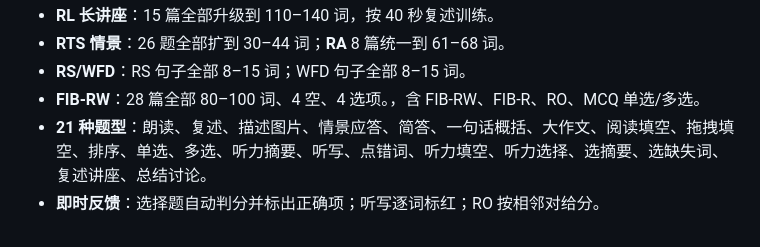
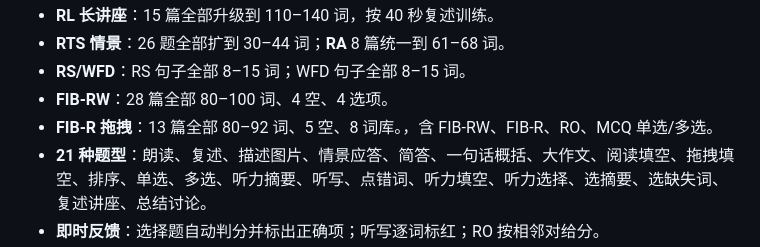
Before and after one commit to wgawga041815-create/pte-52-plus, a Markdown page: README.md, the part around the change. Drawn GitHub-style.

Commit message:
Upgrade FIB-R to 5 blanks 80-92 words: README.md

```diff
--- a/README.md
+++ b/README.md
@@ -36,7 +36,8 @@ python3 -m http.server 8000
 - **RL 长讲座**：15 篇全部升级到 110–140 词，按 40 秒复述训练。
 - **RTS 情景**：26 题全部扩到 30–44 词；**RA** 8 篇统一到 61–68 词。
 - **RS/WFD**：RS 句子全部 8–15 词；WFD 句子全部 8–15 词。
-- **FIB-RW**：28 篇全部 80–100 词、4 空、4 选项。，含 FIB-RW、FIB-R、RO、MCQ 单选/多选。
+- **FIB-RW**：28 篇全部 80–100 词、4 空、4 选项。
+- **FIB-R 拖拽**：13 篇全部 80–92 词、5 空、8 词库。，含 FIB-RW、FIB-R、RO、MCQ 单选/多选。
 - **21 种题型**：朗读、复述、描述图片、情景应答、简答、一句话概括、大作文、阅读填空、拖拽填空、排序、单选、多选、听力摘要、听写、点错词、听力填空、听力选择、选摘要、选缺失词、复述讲座、总结讨论。
 - **即时反馈**：选择题自动判分并标出正确项；听写逐词标红；RO 按相邻对给分。
 - **口语/写作**：计时 + 录音（需麦克风权限）+ 示范答案 + 自查清单，自评后记入进度。
```
